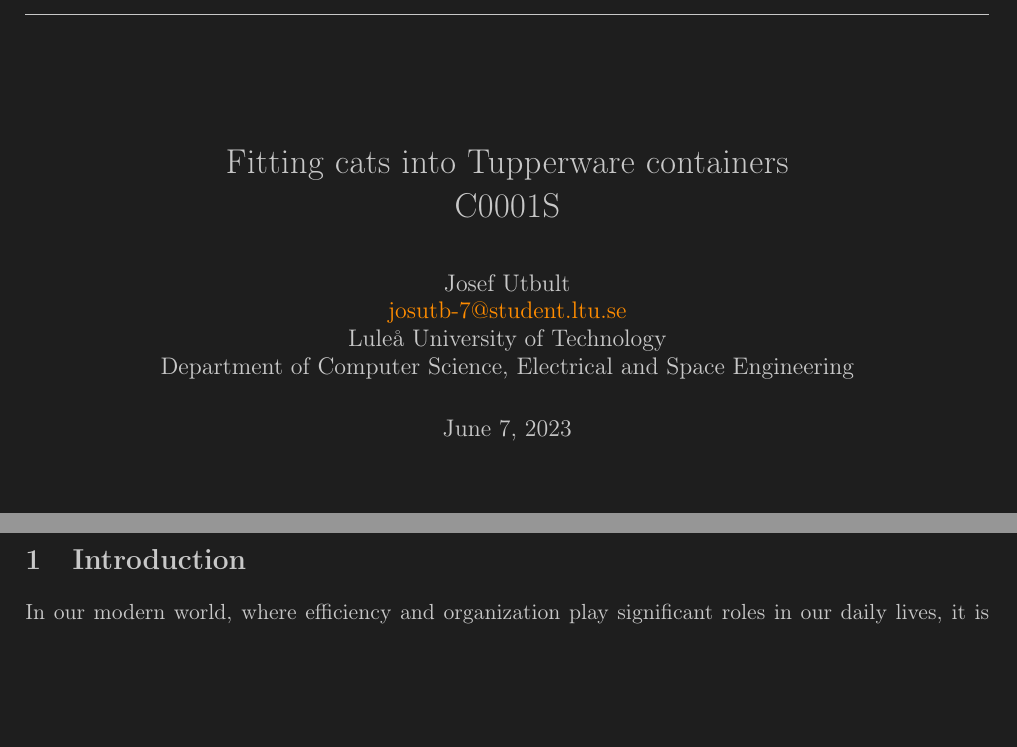
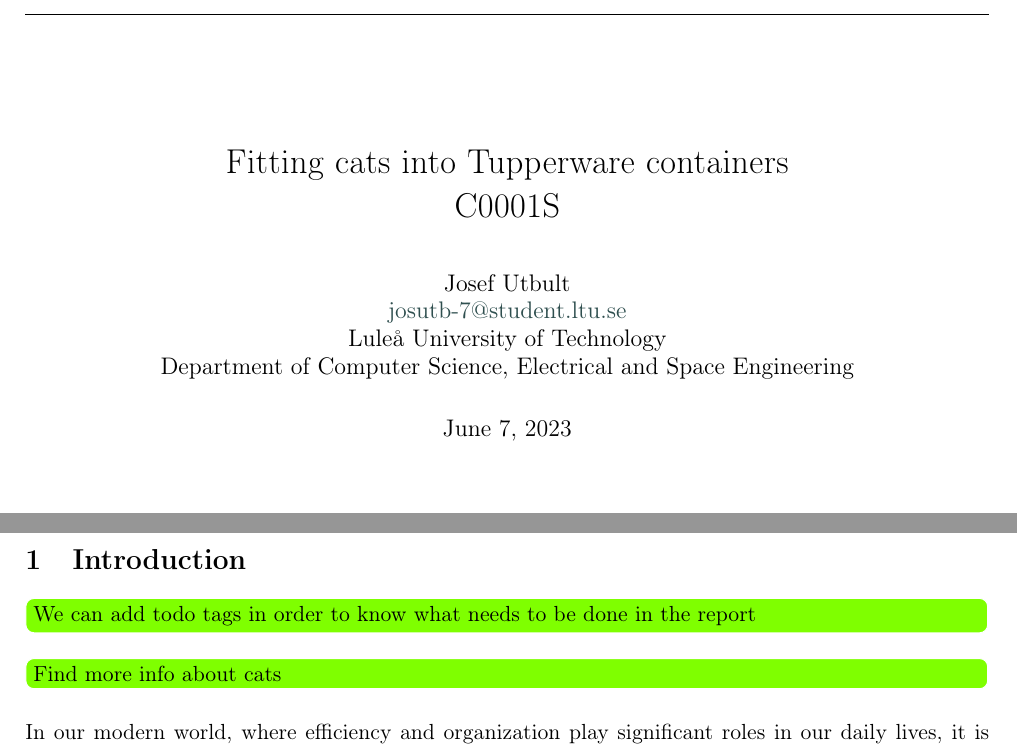
Before and after one commit to JosefUtbult/Master-Thesis-Report, a LaTeX document (src/report.tex, which reads src/LTU-Report-Theme/theme.sty, src/introduction/introduction.tex): two parts of pages 1 and 3 of 5 before the commit and two parts of pages 1 and 4 of 6 after it, joined at a grey line, cut so that both start at the same text, the shorter picture padded with empty space. Compiled offline with pdfLaTeX.

Commit message:
Add TODO functionality

```diff
--- a/src/LTU-Report-Theme/theme.sty
+++ b/src/LTU-Report-Theme/theme.sty
@@ -14,6 +14,7 @@
 \usepackage{svg}
 \usepackage{cite}
 \usepackage[parfill]{parskip}
+\usepackage{todonotes}
 
 \geometry{
 	a4paper,
@@ -26,32 +27,31 @@
 }
 
 \ifdefined\DARKMODE
-
     \definecolor{DarkBackground}{HTML}{1e1e1e}
     \definecolor{DarkText}{HTML}{c8c8c8}
 
-    \pagecolor{DarkBackground}
-    % \def\textColor{Red}
-    \def\textColor{DarkText}
+	\def\BackgroundColor{DarkBackground}
+	\def\TextColor{DarkText}
+	\def\HighlightColor{DarkOrange}
+	\def\URLColor{DarkOrange}
 
-    \color{\textColor}
+\else
+	\def\BackgroundColor{White}
+	\def\TextColor{Black}
+	\def\HighlightColor{Chartreuse}
+	\def\URLColor{DarkSlateGray}
+\fi
 
-    \hypersetup{
-        colorlinks=true,
-        linkcolor=\textColor,
-        filecolor=\textColor,
-        urlcolor=DarkOrange,
-        citecolor=\textColor,
-    }
-\else
-    \hypersetup{
-        colorlinks=true,
-        linkcolor=black,
-        filecolor=black,
-        urlcolor=DarkSlateGray,
-        citecolor=Black,
-    }
-\fi
+\pagecolor{\BackgroundColor}
+\color{\TextColor}
+
+\hypersetup{
+	colorlinks=true,
+	linkcolor=\TextColor,
+	filecolor=\TextColor,
+	urlcolor=\URLColor,
+	citecolor=\TextColor,
+}
 
 \bibliographystyle{LTU-Report-Theme/IEEEtran}
 
@@ -115,3 +115,10 @@
 	\fancyfoot[C]{\thepage}
 	\pagenumbering{roman}
 }
+
+% Redefine the todo command to get a nice look
+\let\oldtodo\todo
+\renewcommand{\todo}[1]{
+	\renewcommand{\@todonotes@bordercolor}{\BackgroundColor}
+	\oldtodo[inline, color=\HighlightColor]{#1}
+}
--- a/src/introduction/introduction.tex
+++ b/src/introduction/introduction.tex
@@ -1,5 +1,8 @@
 % TODO: Change introduction
 \section{Introduction}
+\todo{We can add todo tags in order to know what needs to be done in the report}
+\todo{Find more info about cats}
+
 In our modern world, where efficiency and organization play significant roles in our daily lives, it is essential to consider every aspect of our existence, including the comfort and well-being of our beloved feline companions. While the title of this paper may raise eyebrows or elicit a chuckle, it is crucial to clarify that our objective is not to advocate for confining cats to Tupperware containers. Rather, this study seeks to explore the art of creating secure and cozy spaces for cats, considering the concept of fitting cats into Tupperware containers as a metaphorical representation of creating safe havens within our homes.
 
 Cats, with their independent and curious nature, often seek out secluded spots to rest and observe their surroundings. Therefore, understanding their instinctual need for a secure and confined space can lead us to develop innovative and practical solutions that promote their physical and emotional well-being. Tupperware containers, renowned for their sturdy construction and versatility, serve as a catalyst for this exploration, symbolizing a potential avenue for creating spaces that cater to our feline friends' natural inclinations.
--- a/src/report.tex
+++ b/src/report.tex
@@ -1,10 +1,10 @@
 \documentclass[11pt,twoside,a4paper]{article}
 
 % Comment this out to get a light theme document
-\def\DARKMODE{}
+%\def\DARKMODE{}
 
 % Comment this out to get the LTU logo in a high resolution. Use the low resolution when writing to minimize compile time, and the higher when the document is published
-%\def\HIGHRES{}
+\def\HIGHRES{}
 
 \usepackage{LTU-Report-Theme/theme}
 
```
Also changed, not shown: src/background/history/history.tex (+1 -0 lines), README.md, example_darktheme.pdf, example_lighttheme.pdf, src/report.tex (3 more changed lines).
